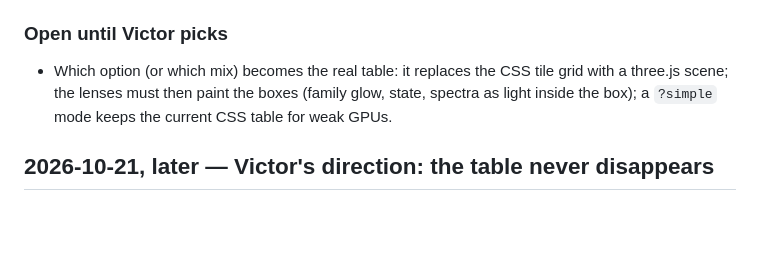
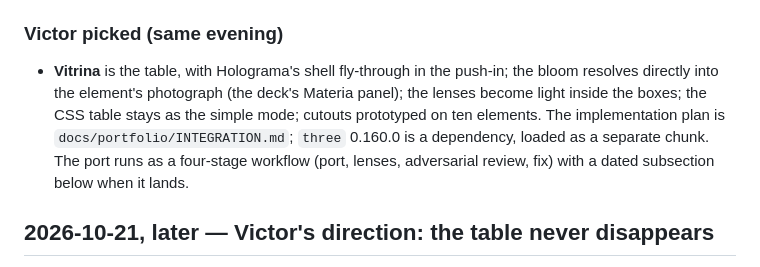
Before and after one commit to vdm285/interactive-science, a Markdown page: HANDOFF.md, the part around the change. GitHub-like rendering; blank space fills up the shorter version.

Commit message:
HANDOFF: the picks from the portfolio.
Co-Authored-By: Claude Fable 5.1 <noreply@anthropic.com>

```diff
--- a/HANDOFF.md
+++ b/HANDOFF.md
@@ -12,9 +12,9 @@ His verdict on the round above: the band is rejected (the table must own the vie
 - **Portfolio** (`docs/portfolio/`): `SPEC.md` (shared requirements, the three options), `demo-data.js` (real element data embedded), three prototypes built by parallel sub-agents, reviewed against the spec by adversarial reviewers, fixed, and verified by eye: A Vitrina https://claude.ai/artifact/JkP9ZaEgtCEk5drtXAmox7 · B Holograma https://claude.ai/artifact/E7iQtK8UpuWjGztpsnUCCj · C Caja https://claude.ai/artifact/H4chyw5bGi398noUgDSDhH (table in `docs/portfolio/README.md`).
 - **Cutouts plan**: `docs/research/cutouts.md`.
 
-### Open until Victor picks
+### Victor picked (same evening)
 
-- Which option (or which mix) becomes the real table: it replaces the CSS tile grid with a three.js scene; the lenses must then paint the boxes (family glow, state, spectra as light inside the box); a `?simple` mode keeps the current CSS table for weak GPUs.
+- **Vitrina** is the table, with Holograma's shell fly-through in the push-in; the bloom resolves directly into the element's photograph (the deck's Materia panel); the lenses become light inside the boxes; the CSS table stays as the simple mode; cutouts prototyped on ten elements. The implementation plan is `docs/portfolio/INTEGRATION.md`; `three` 0.160.0 is a dependency, loaded as a separate chunk. The port runs as a four-stage workflow (port, lenses, adversarial review, fix) with a dated subsection below when it lands.
 
 ## 2026-10-21, later — Victor's direction: the table never disappears
 
```
